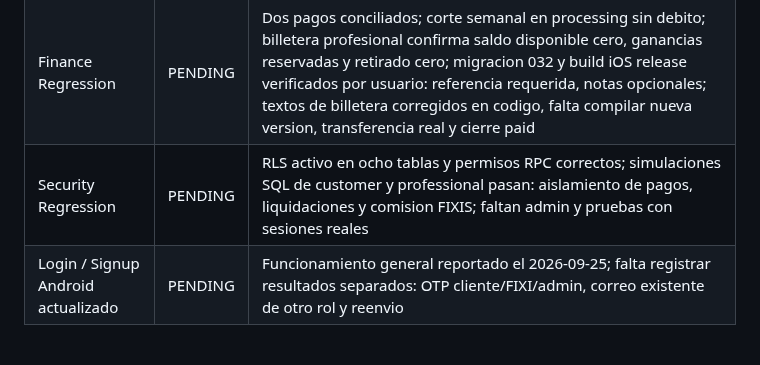
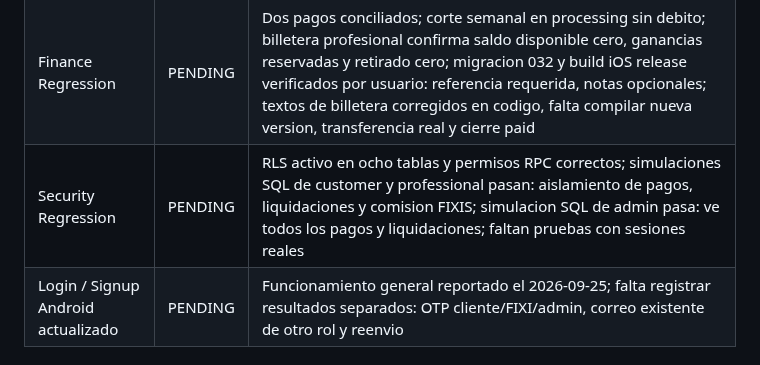
Before and after one commit to dotniel313/fixis, a Markdown page: docs/QA_MATRIX.md, the part around one of its changes. Rendered like a GitHub page.

Commit message:
docs: record admin RLS simulation results

```diff
--- a/docs/QA_MATRIX.md
+++ b/docs/QA_MATRIX.md
@@ -33,7 +33,7 @@ Ultima actualizacion: 2026-09-25
 | Revision Notification FIXI | PENDING | Evento persistente e in-app preparado; falta QA fisico |
 | Cross-device Safe Areas | PENDING | 23 pantallas auditadas; validar Redmi Note 12, iPhone 15 y iPhone 15 Pro |
 | Finance Regression | PENDING | Dos pagos conciliados; corte semanal en processing sin debito; billetera profesional confirma saldo disponible cero, ganancias reservadas y retirado cero; migracion 032 y build iOS release verificados por usuario: referencia requerida, notas opcionales; textos de billetera corregidos en codigo, falta compilar nueva version, transferencia real y cierre paid |
-| Security Regression | PENDING | RLS activo en ocho tablas y permisos RPC correctos; simulaciones SQL de customer y professional pasan: aislamiento de pagos, liquidaciones y comision FIXIS; faltan admin y pruebas con sesiones reales |
+| Security Regression | PENDING | RLS activo en ocho tablas y permisos RPC correctos; simulaciones SQL de customer y professional pasan: aislamiento de pagos, liquidaciones y comision FIXIS; simulacion SQL de admin pasa: ve todos los pagos y liquidaciones; faltan pruebas con sesiones reales |
 | Login / Signup Android actualizado | PENDING | Funcionamiento general reportado el 2026-09-25; falta registrar resultados separados: OTP cliente/FIXI/admin, correo existente de otro rol y reenvio |
 
 ## Criterios v1.10.8.6
```
Also changed, not shown: other parts of docs/QA_MATRIX.md (+1 -1 lines).
